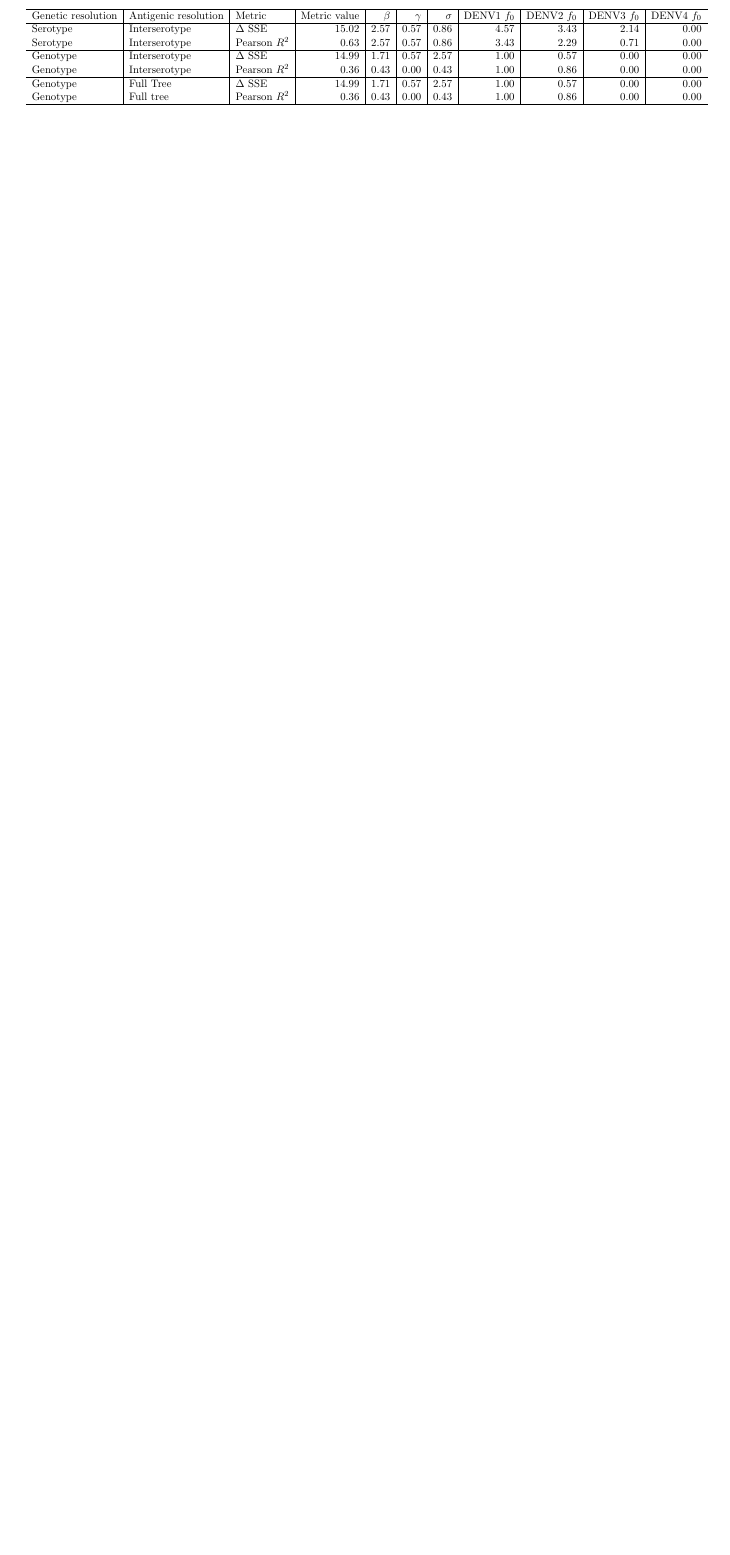
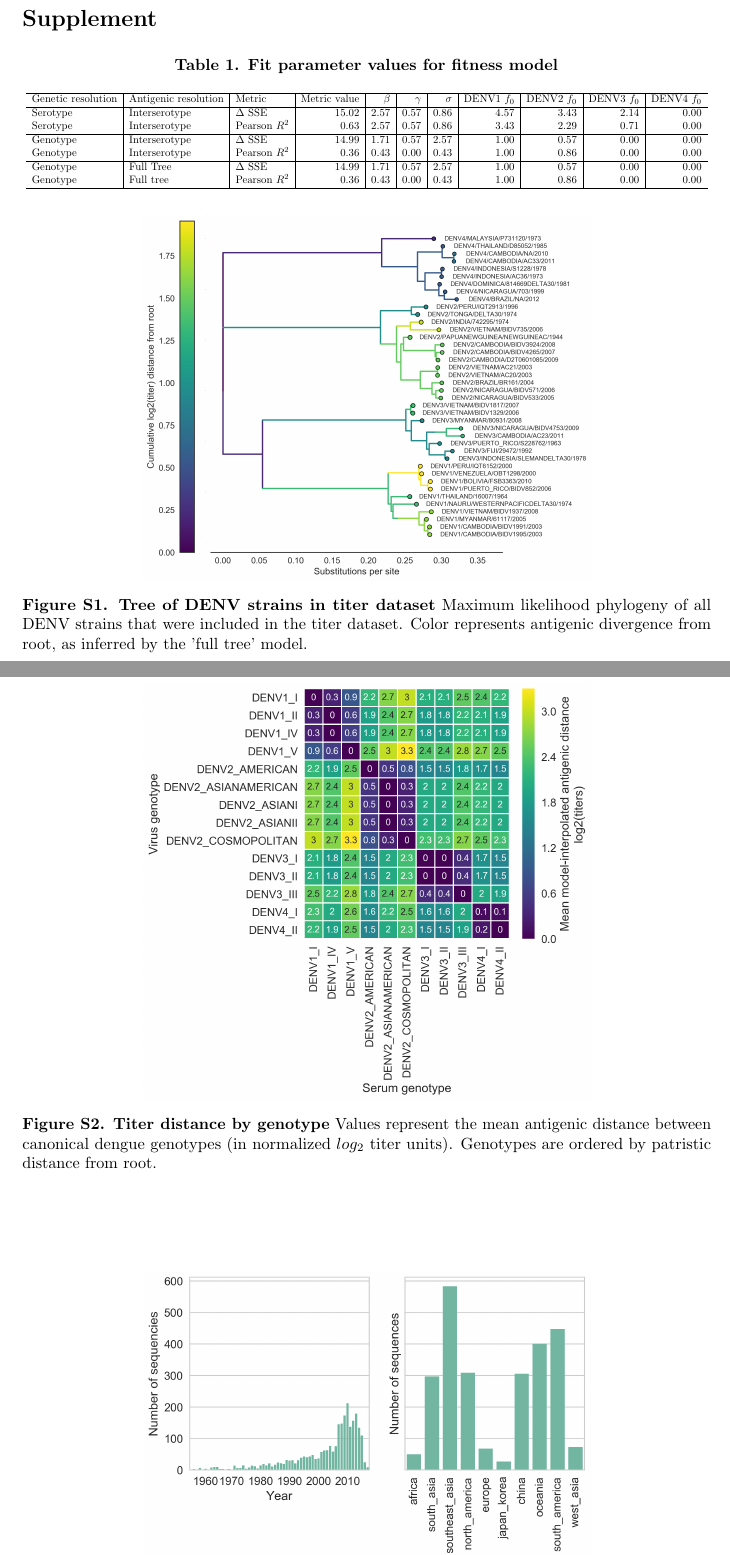
Before and after one commit to blab/dengue-antigenic-dynamics, a LaTeX paper (manuscript/dengue-antigenic-evolution.tex): part of page 14 of 15 before the commit and two parts of pages 15 and 16 of 16 after it, the two joined at a grey line, cut at the place of the change, the shorter picture padded with empty space. Compiled offline with pdfLaTeX.

Commit message:
Add supplement

```diff
--- a/manuscript/dengue-antigenic-evolution.tex
+++ b/manuscript/dengue-antigenic-evolution.tex
@@ -17,7 +17,6 @@
   \usepackage[hidelinks]{hyperref}
   \hypersetup{colorlinks=true,linkcolor=black,citecolor=black,urlcolor=black}
 
-  \usepackage{longtable}
   \usepackage[]{algorithm2e}
 
   % reference figures across documents
@@ -425,26 +423,7 @@ Our frequency prediction model has a total of 8 free parameters:
   \end{center}
 \end{table}
 
-For each dataset, we jointly fit these parameters to maximize $\Delta SSE$.
-
-\begin{centering}
-  \resizebox{\textwidth}{!}{
-    \begin{tabular}{ l | l | l | r | r | r | r | r | r | r | r }
-      \hline
-      Genetic resolution & Antigenic resolution & Metric & Metric value & $\beta$ & $\gamma$ & $\sigma$ & DENV1 $f_0$ & DENV2 $f_0$ & DENV3 $f_0$ & DENV4 $f_0$ \\
-      \hline
-      Serotype & Interserotype & $\Delta$ SSE & 15.02 & 2.57 & 0.57 & 0.86 & 4.57 & 3.43 & 2.14 & 0.00 \\
-      Serotype & Interserotype & Pearson $R^2$ & 0.63 & 2.57 & 0.57 & 0.86 & 3.43 & 2.29 & 0.71 & 0.00 \\
-      \hline
-      Genotype & Interserotype & $\Delta$ SSE & 14.99 & 1.71 & 0.57 & 2.57 & 1.00 & 0.57 & 0.00 & 0.00 \\
-      Genotype & Interserotype & Pearson $R^2$ & 0.36 & 0.43 & 0.00 & 0.43 & 1.00 & 0.86 & 0.00 & 0.00 \\
-      \hline
-      Genotype & Full Tree & $\Delta$ SSE & 14.99 & 1.71 & 0.57 & 2.57 & 1.00 & 0.57 & 0.00 & 0.00 \\
-      Genotype & Full tree & Pearson $R^2$ & 0.36 & 0.43 & 0.00 & 0.43 & 1.00 & 0.86 & 0.00 & 0.00 \\
-      \hline
-    \end{tabular}
-  }
-\end{centering}
+For each dataset, we jointly fit these parameters to maximize $\Delta SSE$ (Table S1).
 
 \subsection*{Data availability}
 Sequence and titer data, as well as all code used for analyses and figure generation, is publicly available at \href{https://github.com/blab/dengue}{github.com/blab/dengue}.
@@ -460,7 +439,47 @@ TB is a Pew Biomedical Scholar and is supported by NIH R35 GM119774-01 and \_.
 \newpage
 
 % SUPPLEMENT STARTS HERE
+\section*{Supplement}
 
-% \setcounter{figure}{0}
-% \setcounter{table}{0}
-% \renewcommand{\thefigure}{S\arabic{figure}}
+\setcounter{figure}{0}
+\setcounter{table}{0}
+\renewcommand{\thefigure}{S\arabic{figure}}
+
+\begin{centering}
+  \begin{table}[h]
+    \label{parameter_values}
+    \caption{\textbf{Fit parameter values for fitness model}}
+    \resizebox{\textwidth}{!}{
+    \begin{tabular}[ht]{ l | l | l | r | r | r | r | r | r | r | r }
+      \hline
+      Genetic resolution & Antigenic resolution & Metric & Metric value & $\beta$ & $\gamma$ & $\sigma$ & DENV1 $f_0$ & DENV2 $f_0$ & DENV3 $f_0$ & DENV4 $f_0$ \\
+      \hline
+      Serotype & Interserotype & $\Delta$ SSE & 15.02 & 2.57 & 0.57 & 0.86 & 4.57 & 3.43 & 2.14 & 0.00 \\
+      Serotype & Interserotype & Pearson $R^2$ & 0.63 & 2.57 & 0.57 & 0.86 & 3.43 & 2.29 & 0.71 & 0.00 \\
+      \hline
+      Genotype & Interserotype & $\Delta$ SSE & 14.99 & 1.71 & 0.57 & 2.57 & 1.00 & 0.57 & 0.00 & 0.00 \\
+      Genotype & Interserotype & Pearson $R^2$ & 0.36 & 0.43 & 0.00 & 0.43 & 1.00 & 0.86 & 0.00 & 0.00 \\
+      \hline
+      Genotype & Full Tree & $\Delta$ SSE & 14.99 & 1.71 & 0.57 & 2.57 & 1.00 & 0.57 & 0.00 & 0.00 \\
+      Genotype & Full tree & Pearson $R^2$ & 0.36 & 0.43 & 0.00 & 0.43 & 1.00 & 0.86 & 0.00 & 0.00 \\
+      \hline
+    \end{tabular}
+    }
+\end{table}
+\end{centering}
+
+
+\begin{figure}[h]
+\centering
+	\includegraphics[width=0.65\textwidth]{../figures/png/titered_strains_tree.png}
+	\caption{\textbf{Tree of DENV strains in titer dataset}
+  Maximum likelihood phylogeny of all DENV strains that were included in the titer dataset. Color represents antigenic divergence from root, as inferred by the 'full tree' model.
+	}
+	\label{titered_strains_tree}
+\end{figure}
+
+\begin{figure}[h]
+\centering
+	\includegraphics[width=0.65\textwidth]{../figures/png/genotype_dTiter_heatmap.png}
+	\caption{\textbf{Titer distance by genotype}
+  Values represent the mean antigenic distance between canonical dengue genotypes (in normalized $log_2$ titer units). Genotypes are ordered by patristic distance from root.
@@ -467,3 +495,16 @@ TB is a Pew Biomedical Scholar and is supported by NIH R35 GM119774-01 and \_.
+	\label{sequence_distribution}
+\end{figure}
+
+
+% \begin{figure}[h]
+% \centering
+% 	\includegraphics[width=0.65\textwidth]{../figures/png/}
+% 	\caption{\textbf{SUP FIGURE 1 TITLE }
+%
+% 	}
+% 	\label{SUP_FIGURE_1_LABEL}
+% \end{figure}
+
 % \renewcommand{\thetable}{S\arabic{table}}
 %
 % \begin{longtable}{ | r | l | p{2cm} | l | l | } % COLUMN FORMATS
```
Also changed, not shown: manuscript/dengue-antigenic-evolution.tex (20 more changed lines).
